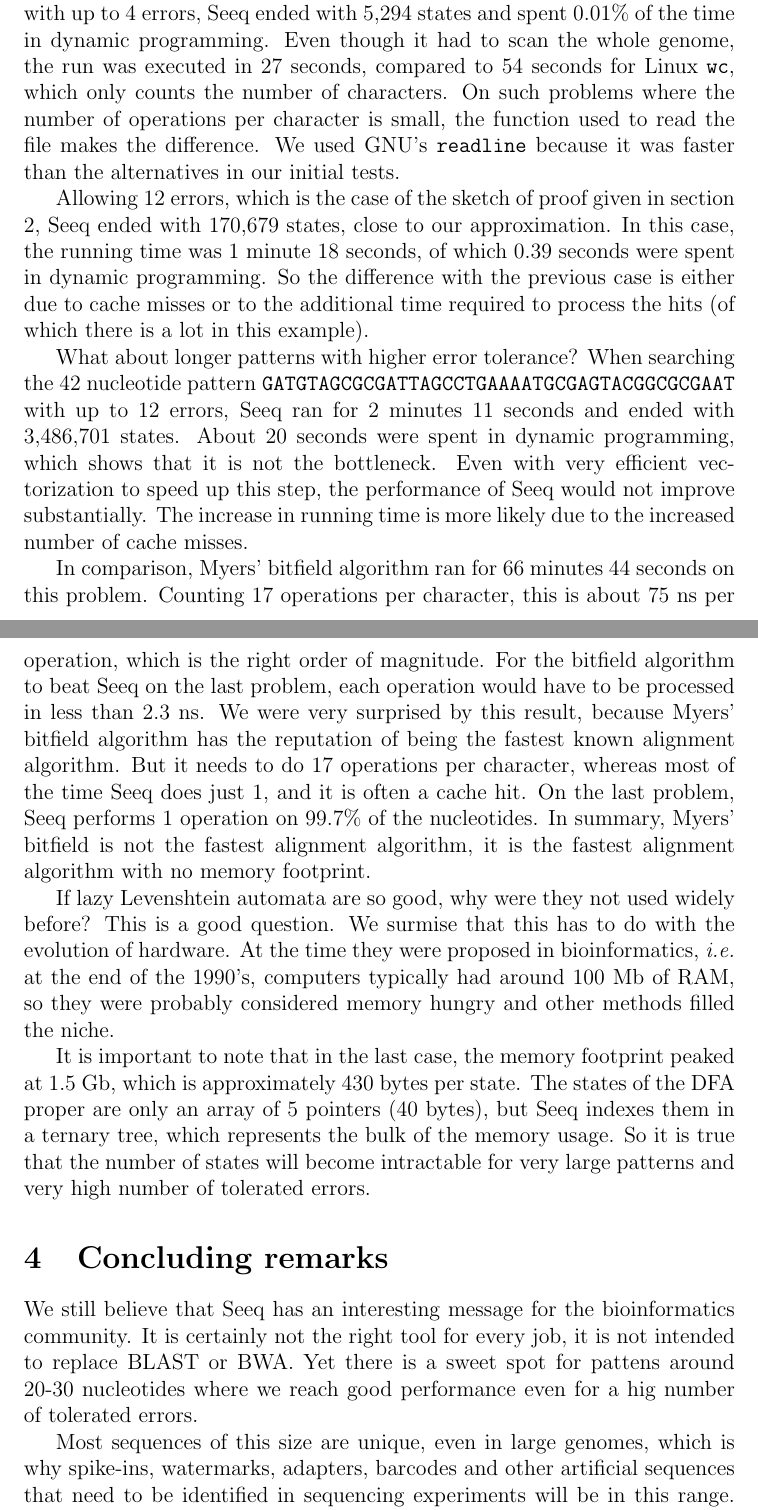
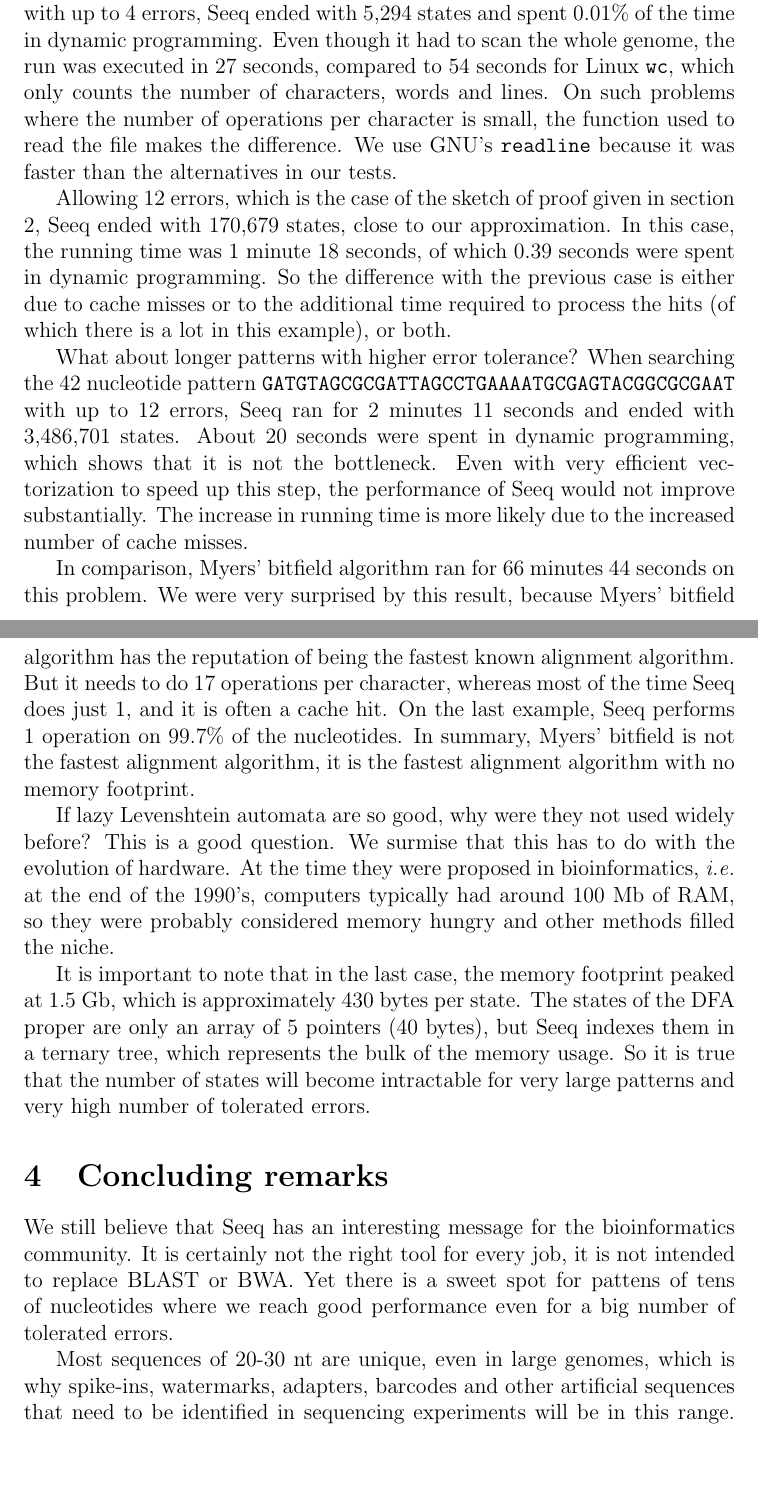
Before and after one commit to ezorita/seeq, a LaTeX document (doc/response.tex): two parts of pages 5 and 6 of 7, joined at a grey line, cut so that both start at the same text, the shorter picture padded with empty space. Compiled offline with pdfLaTeX.

Commit message:
Updated response.

```diff
--- a/doc/response.tex
+++ b/doc/response.tex
@@ -163,10 +163,10 @@ in hg19 with up to 4 errors, Seeq ended with 5,294 states and spent
 0.01\% of the time in dynamic programming. Even though
 it had to scan the whole genome, the run was executed in 27 seconds,
 compared to 54 seconds for Linux \texttt{wc}, which only counts the
-number of characters. On such problems where the number of operations
-per character is small, the function used to read the file makes
-the difference. We used GNU's \texttt{readline} because it was
-faster than the alternatives in our initial tests.
+number of characters, words and lines. On such problems where the
+number of operations per character is small, the function used to read
+the file makes the difference. We use GNU's \texttt{readline} because
+it was faster than the alternatives in our tests.
 
 Allowing 12 errors, which is the case of the sketch
 of proof given in section \ref{sketch}, Seeq ended with 170,679 states,
@@ -174,7 +174,7 @@ close to our approximation. In this case, the running time
 was 1 minute 18 seconds, of which 0.39 seconds were spent in dynamic
 programming. So the difference with the previous case is either
 due to cache misses or to the additional time required to process
-the hits (of which there is a lot in this example).
+the hits (of which there is a lot in this example), or both.
 
 What about longer patterns with higher error tolerance?
 When searching the 42 nucleotide pattern
@@ -188,15 +188,15 @@ in running time is more likely due to the increased number of cache
 misses.
 
 In comparison, Myers' bitfield algorithm ran for 66 minutes
-44 seconds on this problem. Counting 17 operations per character,
-this is about 75 ns per operation, which is the right order of
-magnitude. For the bitfield algorithm to beat Seeq on the last problem,
-each operation would have to be processed in less than 2.3 ns. We
-were very surprised by this result, because Myers' bitfield
+44 seconds on this problem. %Counting 17 operations per character,
+%this is about 75 ns per operation, which is the right order of
+%magnitude. For the bitfield algorithm to beat Seeq on the last problem,
+%each operation would have to be processed in less than 2.3 ns.
+We were very surprised by this result, because Myers' bitfield
 algorithm has the reputation of being the fastest known alignment
 algorithm. But it needs to do 17 operations per character, whereas
 most of the time Seeq does just 1, and it is often a cache hit. On
-the last problem, Seeq performs 1 operation on 99.7\% of the
+the last example, Seeq performs 1 operation on 99.7\% of the
 nucleotides. In summary, Myers' bitfield is not the fastest
 alignment algorithm, it is the fastest alignment algorithm with
 no memory footprint.
@@ -223,10 +223,10 @@ tolerated errors.
 We still believe that Seeq has an interesting message for the
 bioinformatics community. It is certainly not the right tool for
 every job, it is not intended to replace BLAST or BWA. Yet there
-is a sweet spot for pattens around 20-30 nucleotides where we
-reach good performance even for a hig number of tolerated errors.
+is a sweet spot for pattens of tens of nucleotides where we
+reach good performance even for a big number of tolerated errors.
 
-Most sequences of this size are unique, even in large genomes,
+Most sequences of 20-30 nt are unique, even in large genomes,
 which is why spike-ins, watermarks, adapters, barcodes and
 other artificial sequences that need to be identified in sequencing
 experiments will be in this range. The target application of
```
